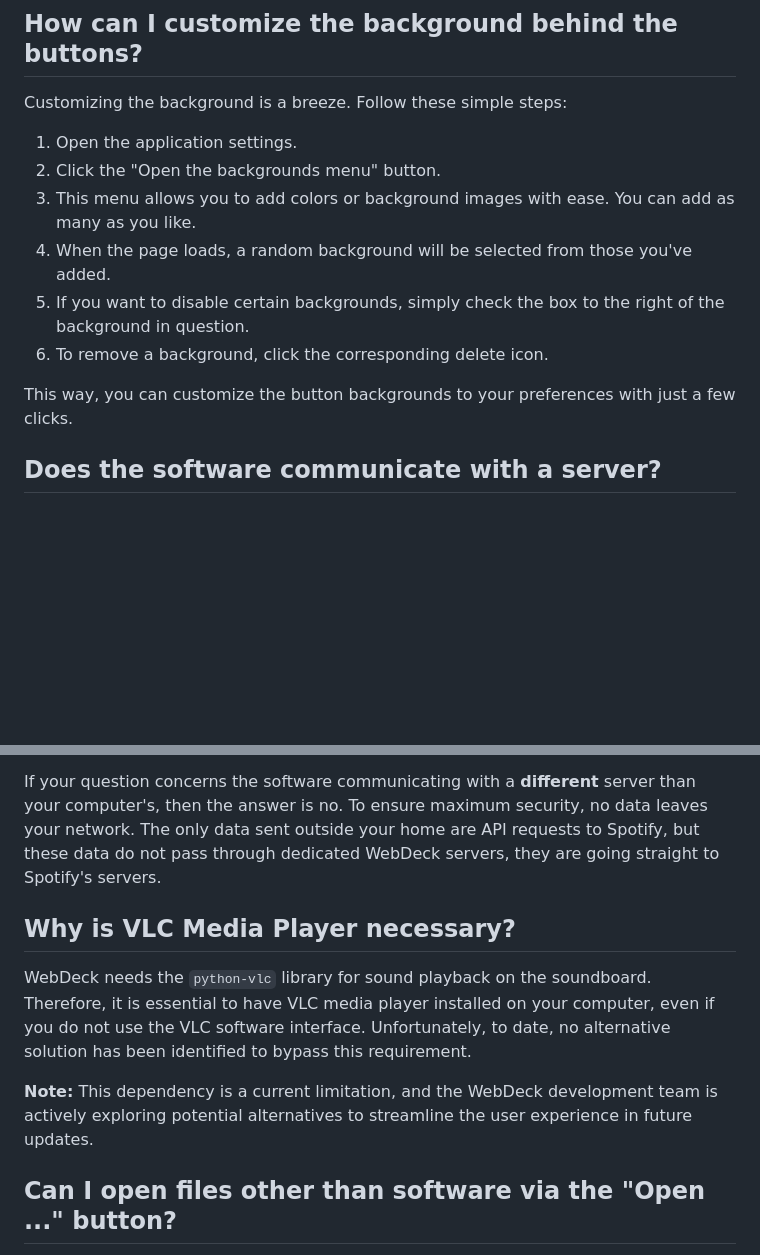
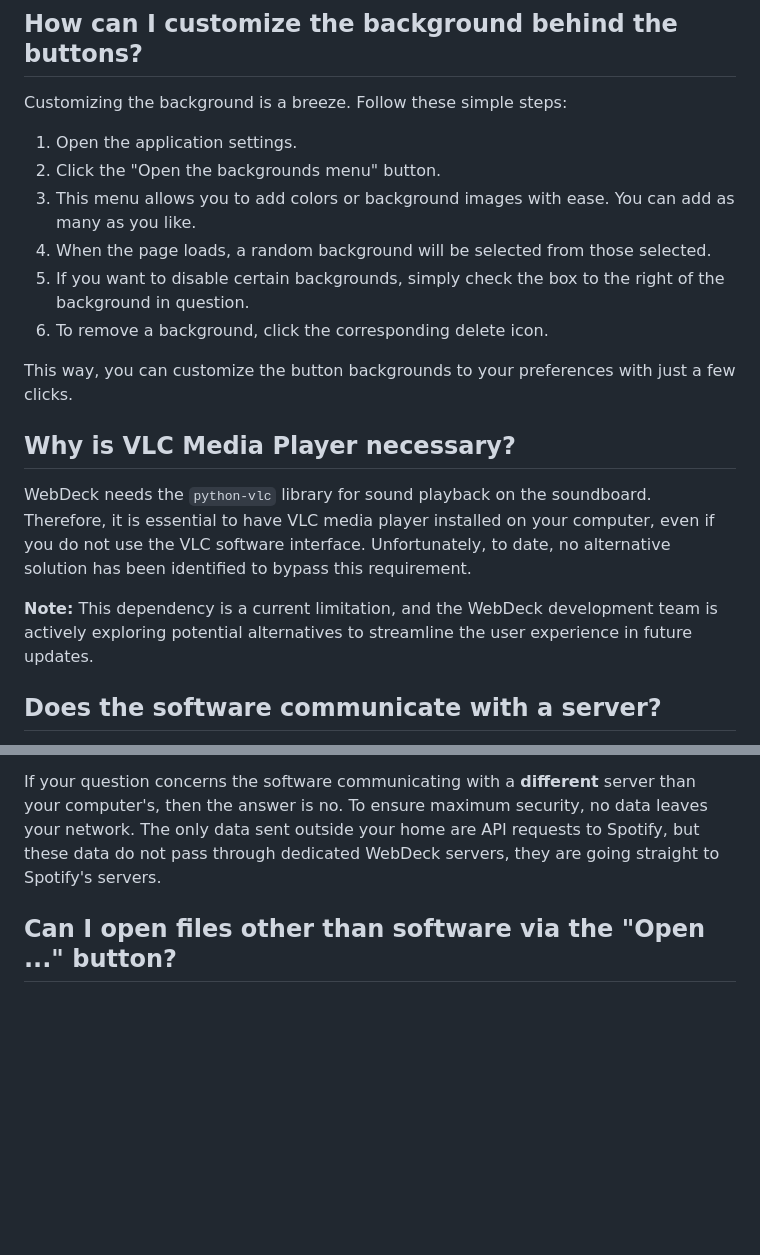
Before and after one commit to Lenochxd/WebDeck, a Markdown page: static/files/FAQ-en.md, 2 parts joined by grey strips. Rendered like a GitHub page; blank space fills up the shorter version.

```diff
--- a/static/files/FAQ-en.md
+++ b/static/files/FAQ-en.md
@@ -141,11 +141,18 @@ Customizing the background is a breeze. Follow these simple steps:
 1. Open the application settings.
 2. Click the "Open the backgrounds menu" button.
 3. This menu allows you to add colors or background images with ease. You can add as many as you like.
-4. When the page loads, a random background will be selected from those you've added.
+4. When the page loads, a random background will be selected from those selected.
 5. If you want to disable certain backgrounds, simply check the box to the right of the background in question.
 6. To remove a background, click the corresponding delete icon.
 
 This way, you can customize the button backgrounds to your preferences with just a few clicks.
+
+
+## Why is VLC Media Player necessary?
+
+WebDeck needs the `python-vlc` library for sound playback on the soundboard. Therefore, it is essential to have VLC media player installed on your computer, even if you do not use the VLC software interface. Unfortunately, to date, no alternative solution has been identified to bypass this requirement.
+
+**Note:** This dependency is a current limitation, and the WebDeck development team is actively exploring potential alternatives to streamline the user experience in future updates.
 
 
 ## Does the software communicate with a server?
@@ -153,13 +160,6 @@ This way, you can customize the button backgrounds to your preferences with just
 Yes, but no. Indeed, WebDeck establishes communication with a server, but that server is in fact your computer. The WebDeck on your mobile device is nothing more than a simple web page, and the "server" it connects to is actually your computer. The communication between these two devices takes place through your local network. In other words, your computer acts as a server, but access to this server is strictly reserved for you alone.
 
 If your question concerns the software communicating with a **different** server than your computer's, then the answer is no. To ensure maximum security, no data leaves your network. The only data sent outside your home are API requests to Spotify, but these data do not pass through dedicated WebDeck servers, they are going straight to Spotify's servers.
-
-
-## Why is VLC Media Player necessary?
-
-WebDeck needs the `python-vlc` library for sound playback on the soundboard. Therefore, it is essential to have VLC media player installed on your computer, even if you do not use the VLC software interface. Unfortunately, to date, no alternative solution has been identified to bypass this requirement.
-
-**Note:** This dependency is a current limitation, and the WebDeck development team is actively exploring potential alternatives to streamline the user experience in future updates.
 
 
 ## Can I open files other than software via the "Open ..." button?
```
Also changed, not shown: static/files/FAQ-fr.md (+3 -3 lines).
